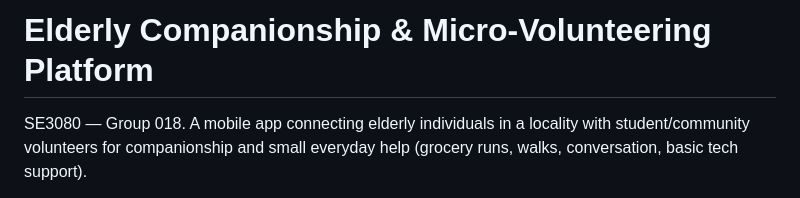
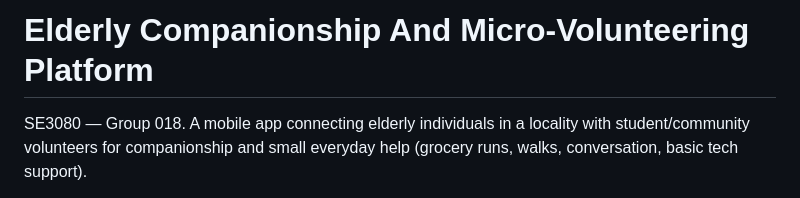
Before and after one commit to dilmithp/SE3080-Group18_Assignment01, a Markdown page: README.md, the part around the change. Rendered like a GitHub page.

```diff
--- a/README.md
+++ b/README.md
@@ -1,4 +1,4 @@
-# Elderly Companionship & Micro-Volunteering Platform
+# Elderly Companionship And Micro-Volunteering Platform
 
 SE3080 — Group 018. A mobile app connecting elderly individuals in a
 locality with student/community volunteers for companionship and small
```
